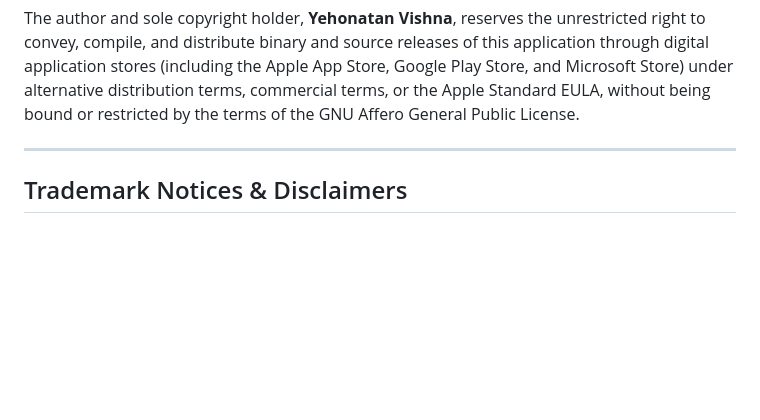
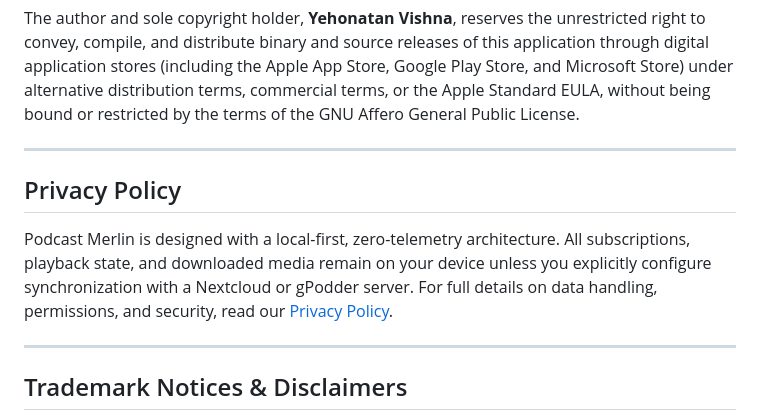
Before and after one commit to YehonatanVishna/podcastMerlinRebooted, a Markdown page: README.md, the part around the change. GitHub-like rendering; blank space fills up the shorter version.

Commit message:
docs(privacy): add application privacy policy

```diff
--- a/README.md
+++ b/README.md
@@ -107,6 +107,12 @@ The author and sole copyright holder, **Yehonatan Vishna**, reserves the unrestr
 
 ---
 
+## Privacy Policy
+
+Podcast Merlin is designed with a local-first, zero-telemetry architecture. All subscriptions, playback state, and downloaded media remain on your device unless you explicitly configure synchronization with a Nextcloud or gPodder server. For full details on data handling, permissions, and security, read our [Privacy Policy](PRIVACY.md).
+
+---
+
 ## Trademark Notices & Disclaimers
 
 - **Apple, Apple Podcasts, and iTunes** are trademarks of Apple Inc., registered in the U.S. and other countries. Podcast Merlin interfaces with the public iTunes Search API for catalog discovery and is not endorsed or certified by Apple Inc.
```
Also changed, not shown: PRIVACY.md (added, +103 -0 lines).
